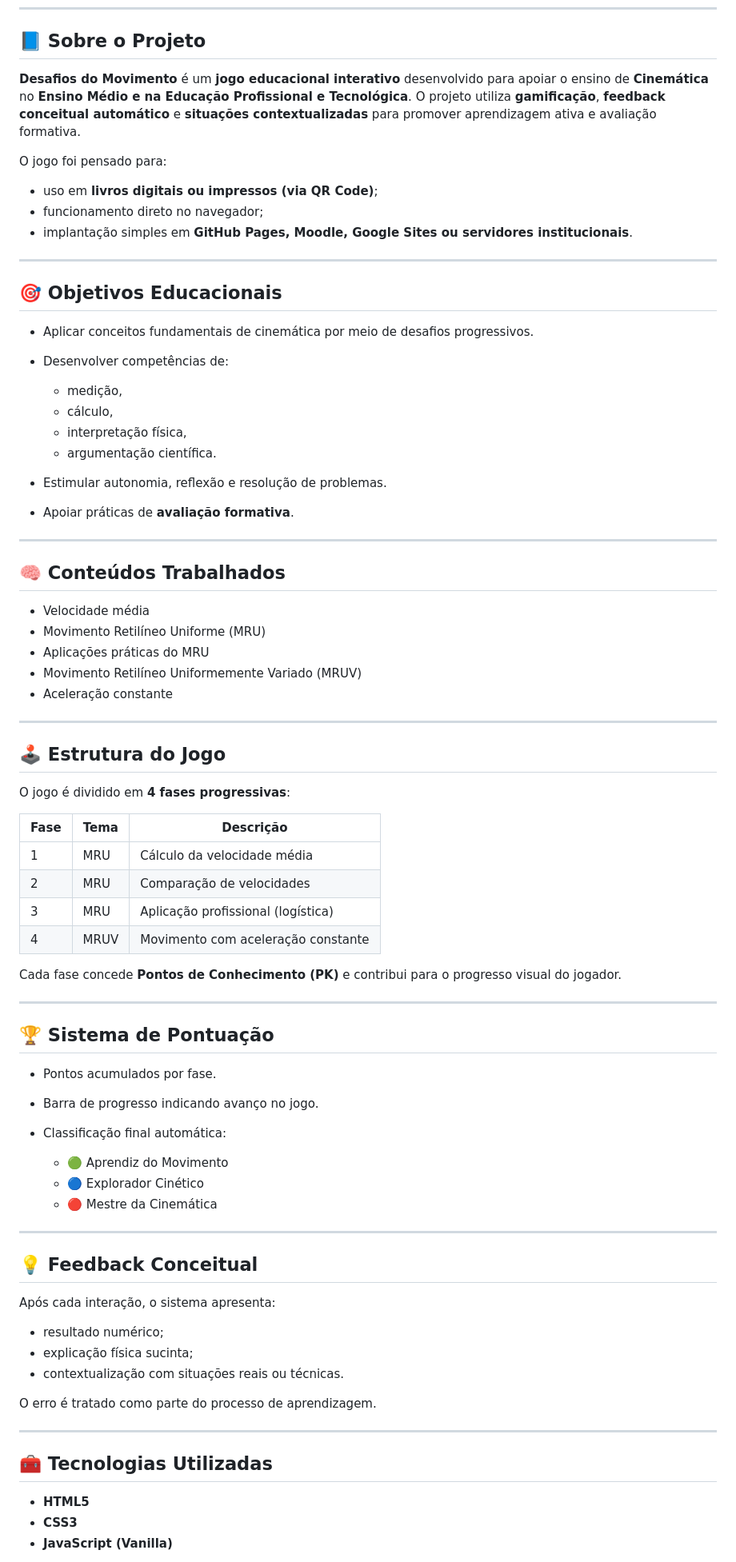
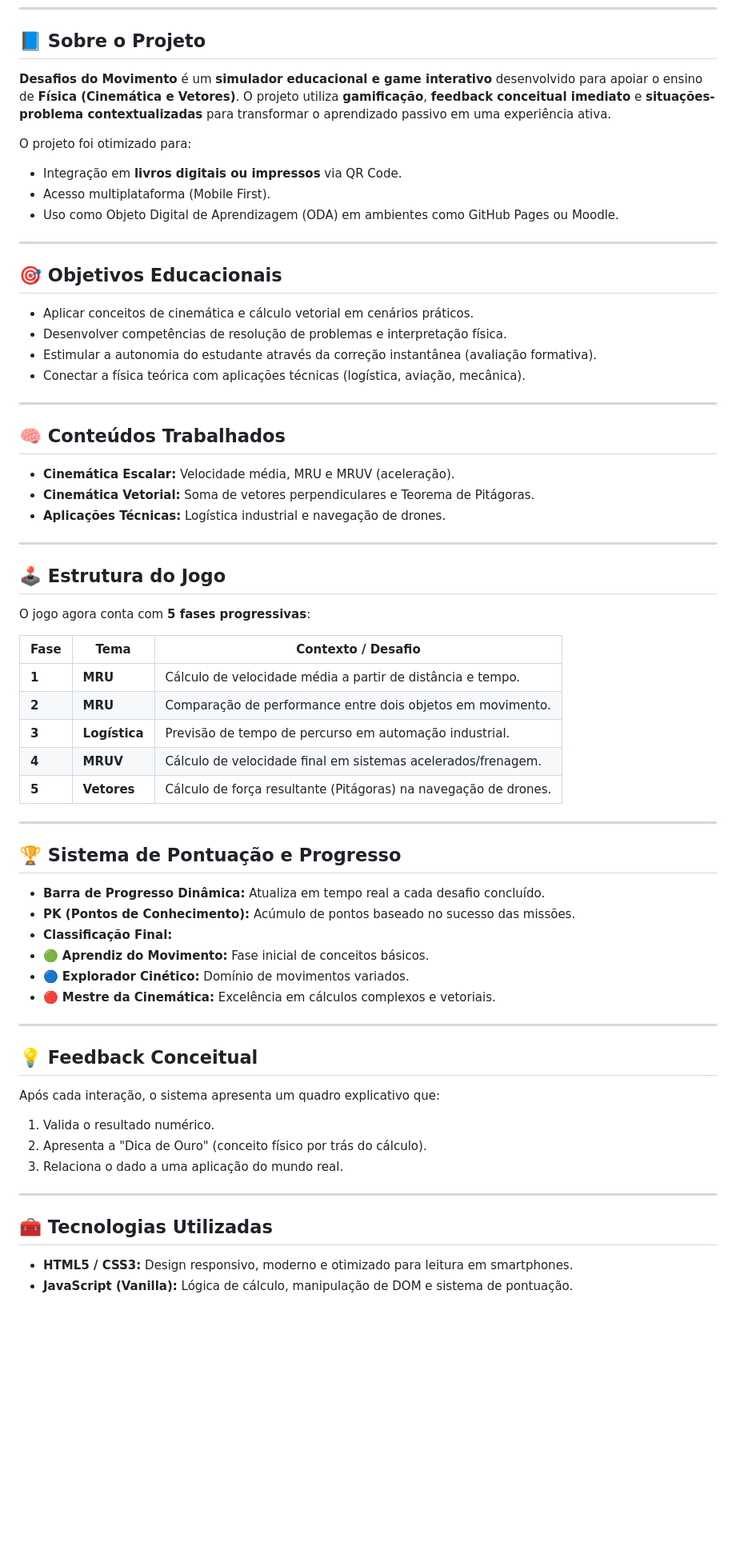
Before and after one commit to Alessaandra/cinematica_interativa, a Markdown page: README.md, the part around one of its changes. Shown at 80% size. Drawn GitHub-style; blank space fills up the shorter version.

```diff
--- a/README.md
+++ b/README.md
@@ -10,83 +6,72 @@
 
 ## 📘 Sobre o Projeto
 
-**Desafios do Movimento** é um **jogo educacional interativo** desenvolvido para apoiar o ensino de **Cinemática** no **Ensino Médio e na Educação Profissional e Tecnológica**.
-O projeto utiliza **gamificação**, **feedback conceitual automático** e **situações contextualizadas** para promover aprendizagem ativa e avaliação formativa.
+**Desafios do Movimento** é um **simulador educacional e game interativo** desenvolvido para apoiar o ensino de **Física (Cinemática e Vetores)**. O projeto utiliza **gamificação**, **feedback conceitual imediato** e **situações-problema contextualizadas** para transformar o aprendizado passivo em uma experiência ativa.
 
-O jogo foi pensado para:
+O projeto foi otimizado para:
 
-* uso em **livros digitais ou impressos (via QR Code)**;
-* funcionamento direto no navegador;
-* implantação simples em **GitHub Pages, Moodle, Google Sites ou servidores institucionais**.
+* Integração em **livros digitais ou impressos** via QR Code.
+* Acesso multiplataforma (Mobile First).
+* Uso como Objeto Digital de Aprendizagem (ODA) em ambientes como GitHub Pages ou Moodle.
 
 ---
 
 ## 🎯 Objetivos Educacionais
 
-* Aplicar conceitos fundamentais de cinemática por meio de desafios progressivos.
-* Desenvolver competências de:
-
-  * medição,
-  * cálculo,
-  * interpretação física,
-  * argumentação científica.
-* Estimular autonomia, reflexão e resolução de problemas.
-* Apoiar práticas de **avaliação formativa**.
+* Aplicar conceitos de cinemática e cálculo vetorial em cenários práticos.
+* Desenvolver competências de resolução de problemas e interpretação física.
+* Estimular a autonomia do estudante através da correção instantânea (avaliação formativa).
+* Conectar a física teórica com aplicações técnicas (logística, aviação, mecânica).
 
 ---
 
 ## 🧠 Conteúdos Trabalhados
 
-* Velocidade média
-* Movimento Retilíneo Uniforme (MRU)
-* Aplicações práticas do MRU
-* Movimento Retilíneo Uniformemente Variado (MRUV)
-* Aceleração constante
+* **Cinemática Escalar:** Velocidade média, MRU e MRUV (aceleração).
+* **Cinemática Vetorial:** Soma de vetores perpendiculares e Teorema de Pitágoras.
+* **Aplicações Técnicas:** Logística industrial e navegação de drones.
 
 ---
 
 ## 🕹️ Estrutura do Jogo
 
-O jogo é dividido em **4 fases progressivas**:
+O jogo agora conta com **5 fases progressivas**:
 
-| Fase | Tema | Descrição                          |
-| ---- | ---- | ---------------------------------- |
-| 1    | MRU  | Cálculo da velocidade média        |
-| 2    | MRU  | Comparação de velocidades          |
-| 3    | MRU  | Aplicação profissional (logística) |
-| 4    | MRUV | Movimento com aceleração constante |
-
-Cada fase concede **Pontos de Conhecimento (PK)** e contribui para o progresso visual do jogador.
+| Fase | Tema | Contexto / Desafio |
+| --- | --- | --- |
+| **1** | **MRU** | Cálculo de velocidade média a partir de distância e tempo. |
+| **2** | **MRU** | Comparação de performance entre dois objetos em movimento. |
+| **3** | **Logística** | Previsão de tempo de percurso em automação industrial. |
+| **4** | **MRUV** | Cálculo de velocidade final em sistemas acelerados/frenagem. |
+| **5** | **Vetores** | Cálculo de força resultante (Pitágoras) na navegação de drones. |
 
 ---
 
-## 🏆 Sistema de Pontuação
+## 🏆 Sistema de Pontuação e Progresso
 
-* Pontos acumulados por fase.
-* Barra de progresso indicando avanço no jogo.
-* Classificação final automática:
+* **Barra de Progresso Dinâmica:** Atualiza em tempo real a cada desafio concluído.
+* **PK (Pontos de Conhecimento):** Acúmulo de pontos baseado no sucesso das missões.
+* **Classificação Final:**
+* 🟢 **Aprendiz do Movimento:** Fase inicial de conceitos básicos.
+* 🔵 **Explorador Cinético:** Domínio de movimentos variados.
+* 🔴 **Mestre da Cinemática:** Excelência em cálculos complexos e vetoriais.
 
-  * 🟢 Aprendiz do Movimento
-  * 🔵 Explorador Cinético
-  * 🔴 Mestre da Cinemática
+
 
 ---
 
 ## 💡 Feedback Conceitual
 
-Após cada interação, o sistema apresenta:
+Após cada interação, o sistema apresenta um quadro explicativo que:
 
-* resultado numérico;
-* explicação física sucinta;
-* contextualização com situações reais ou técnicas.
-
-O erro é tratado como parte do processo de aprendizagem.
+1. Valida o resultado numérico.
+2. Apresenta a "Dica de Ouro" (conceito físico por trás do cálculo).
+3. Relaciona o dado a uma aplicação do mundo real.
 
 ---
 
 ## 🧰 Tecnologias Utilizadas
 
-* **HTML5**
-* **CSS3**
-* **JavaScript (Vanilla)**
+* **HTML5 / CSS3:** Design responsivo, moderno e otimizado para leitura em smartphones.
+* **JavaScript (Vanilla):** Lógica de cálculo, manipulação de DOM e sistema de pontuação.
 
```
Also changed, not shown: other parts of README.md (+14 -69 lines).
